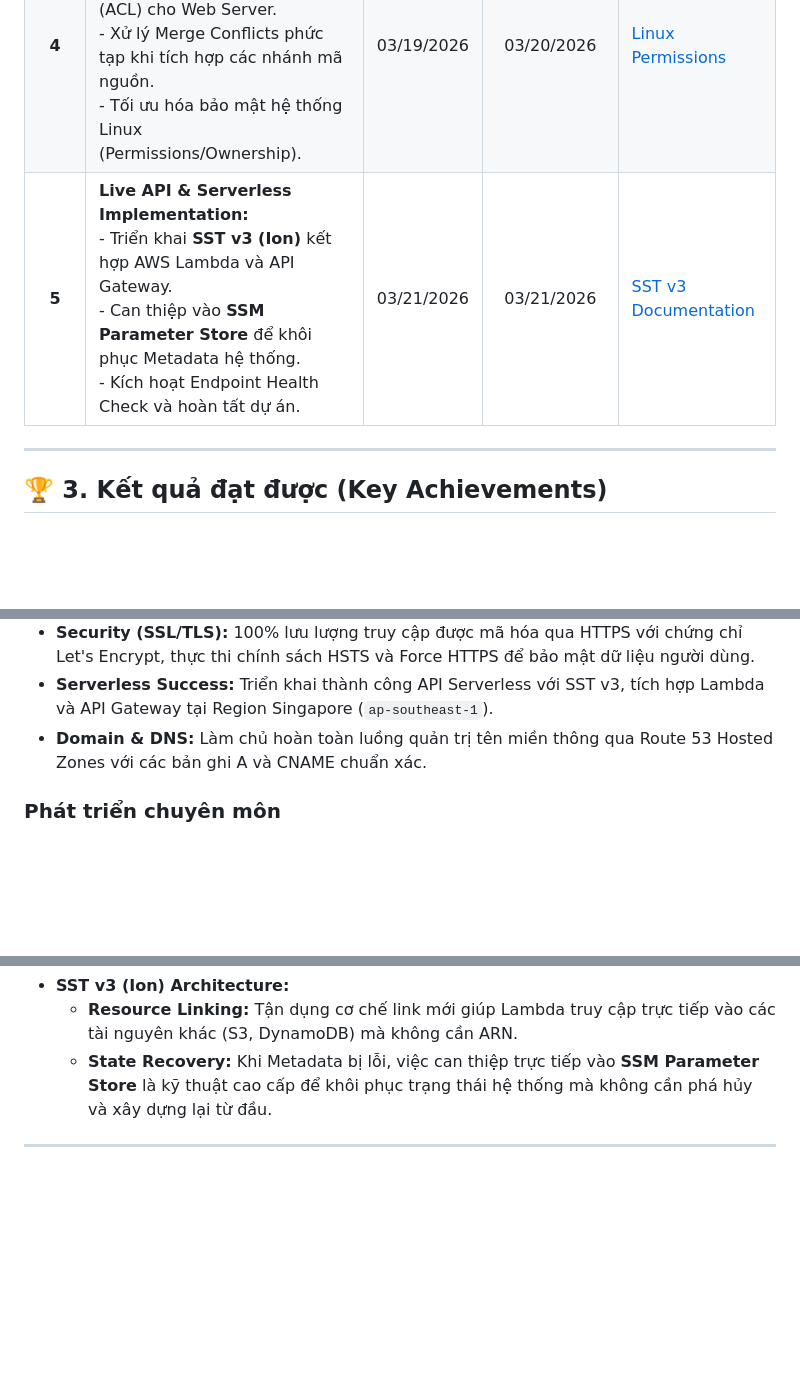
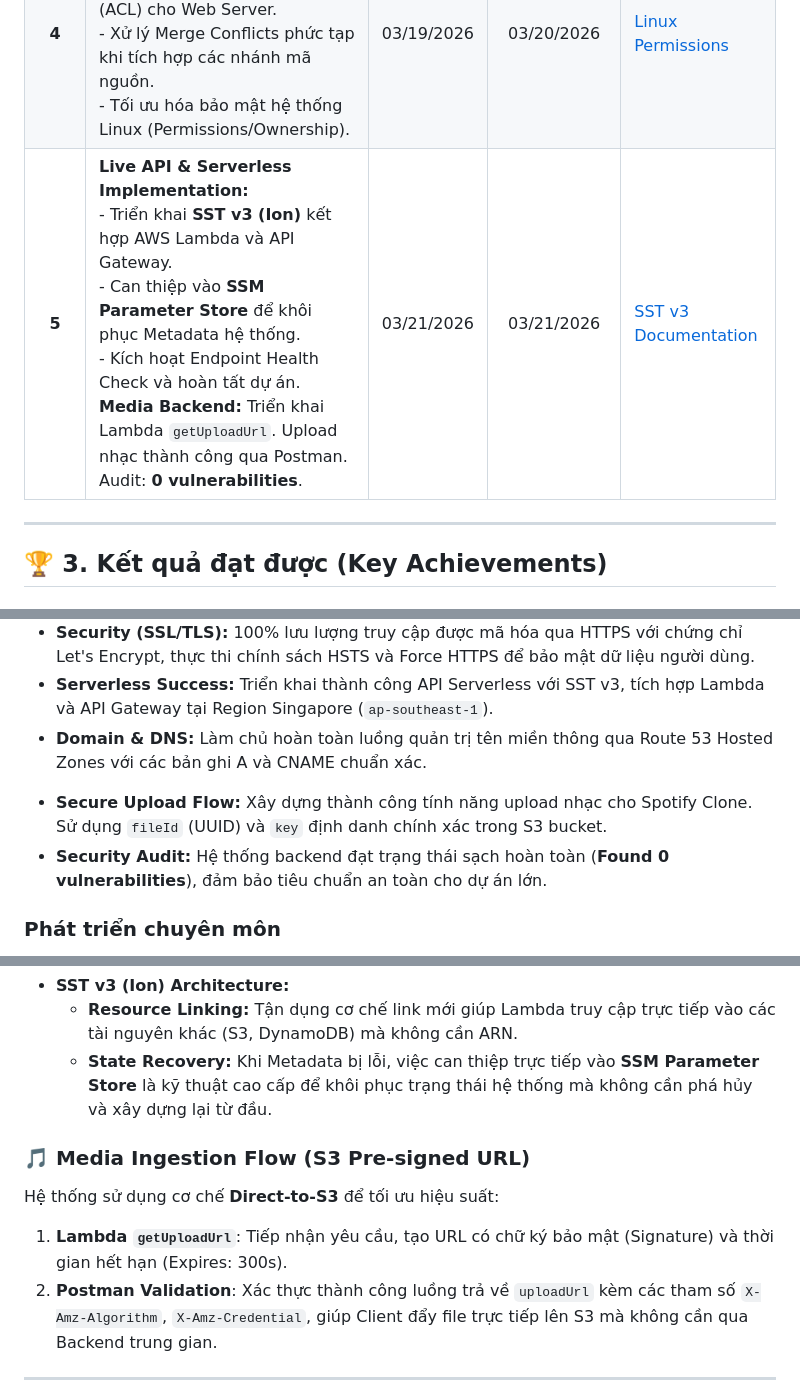
Before and after one commit to khiemHoang1410/aws-fjc, a Markdown page: docs/worklog/week-2.md, 3 parts joined by grey strips. GitHub-like rendering; blank space fills up the shorter version.

Commit message:
feat: complete music upload flow with 0 vulnerabilities

```diff
--- a/docs/worklog/week-2.md
+++ b/docs/worklog/week-2.md
@@ -34,10 +33,9 @@ Dưới đây là bảng tổng hợp các đầu việc đã được thực hi
 | **2** | **Infrastructure Re-engineering & CLI Mastery:** <br> - Thực hiện Cleanup tài nguyên cũ để tối ưu hóa Budget. <br> - Tái cấu hình toàn bộ hạ tầng mạng và server thông qua AWS CLI. <br> - Gán Elastic IP (`54.251.43.8`) và ánh xạ DNS cho `hskhiem.io.vn`. | 03/17/2026 | 03/17/2026 | [AWS CLI Reference](https://awscli.amazonaws.com/v2/documentation/api/latest/index.html) |
 | **3** | **Frontend Orchestration & Modern Runtime:** <br> - Nâng cấp môi trường thực thi lên Node.js v20 (LTS). <br> - Triển khai React + Vite 6 trên nền tảng Nginx Proxy. <br> - Cấu hình SSH Key kết nối an toàn giữa EC2 và GitHub. | 03/18/2026 | 03/18/2026 | [Vite 6 Guide](https://vitejs.dev/guide/) |
 | **4** | **System Permission & Ownership:** <br> - Cấu hình Access Control List (ACL) cho Web Server. <br> - Xử lý Merge Conflicts phức tạp khi tích hợp các nhánh mã nguồn. <br> - Tối ưu hóa bảo mật hệ thống Linux (Permissions/Ownership). | 03/19/2026 | 03/20/2026 | [Linux Permissions](https://linux.die.net/man/1/chmod) |
-| **5** | **Live API & Serverless Implementation:** <br> - Triển khai **SST v3 (Ion)** kết hợp AWS Lambda và API Gateway. <br> - Can thiệp vào **SSM Parameter Store** để khôi phục Metadata hệ thống. <br> - Kích hoạt Endpoint Health Check và hoàn tất dự án. | 03/21/2026 | 03/21/2026 | [SST v3 Documentation](https://sst.dev/docs/) |
+| **5** | **Live API & Serverless Implementation:** <br> - Triển khai **SST v3 (Ion)** kết hợp AWS Lambda và API Gateway. <br> - Can thiệp vào **SSM Parameter Store** để khôi phục Metadata hệ thống. <br> - Kích hoạt Endpoint Health Check và hoàn tất dự án. <br> **Media Backend:** Triển khai Lambda `getUploadUrl`. Upload nhạc thành công qua Postman. Audit: **0 vulnerabilities**. | 03/21/2026 | 03/21/2026 | [SST v3 Documentation](https://sst.dev/docs/) |
 
 ---
-
 
 ## 🏆 3. Kết quả đạt được (Key Achievements)
 
@@ -47,6 +45,8 @@ Dưới đây là bảng tổng hợp các đầu việc đã được thực hi
 * **Security (SSL/TLS):** 100% lưu lượng truy cập được mã hóa qua HTTPS với chứng chỉ Let's Encrypt, thực thi chính sách HSTS và Force HTTPS để bảo mật dữ liệu người dùng.
 * **Serverless Success:** Triển khai thành công API Serverless với SST v3, tích hợp Lambda và API Gateway tại Region Singapore (`ap-southeast-1`).
 * **Domain & DNS:** Làm chủ hoàn toàn luồng quản trị tên miền thông qua Route 53 Hosted Zones với các bản ghi A và CNAME chuẩn xác.
+- **Secure Upload Flow:** Xây dựng thành công tính năng upload nhạc cho Spotify Clone. Sử dụng `fileId` (UUID) và `key` định danh chính xác trong S3 bucket.
+- **Security Audit:** Hệ thống backend đạt trạng thái sạch hoàn toàn (**Found 0 vulnerabilities**), đảm bảo tiêu chuẩn an toàn cho dự án lớn.
 
 ### Phát triển chuyên môn
 * **Problem Solving:** Khả năng xử lý các xung đột mã nguồn (Merge Conflicts) và lỗi hệ thống (Permissions, Port Conflict) một cách chuyên nghiệp.
@@ -70,6 +70,11 @@ Hệ thống sử dụng Nginx không chỉ như một Web Server mà còn đón
     * **Resource Linking:** Tận dụng cơ chế link mới giúp Lambda truy cập trực tiếp vào các tài nguyên khác (S3, DynamoDB) mà không cần ARN.
     * **State Recovery:** Khi Metadata bị lỗi, việc can thiệp trực tiếp vào **SSM Parameter Store** là kỹ thuật cao cấp để khôi phục trạng thái hệ thống mà không cần phá hủy và xây dựng lại từ đầu.
 
+### 🎵 Media Ingestion Flow (S3 Pre-signed URL)
+Hệ thống sử dụng cơ chế **Direct-to-S3** để tối ưu hiệu suất:
+1. **Lambda `getUploadUrl`**: Tiếp nhận yêu cầu, tạo URL có chữ ký bảo mật (Signature) và thời gian hết hạn (Expires: 300s).
+2. **Postman Validation**: Xác thực thành công luồng trả về `uploadUrl` kèm các tham số `X-Amz-Algorithm`, `X-Amz-Credential`, giúp Client đẩy file trực tiếp lên S3 mà không cần qua Backend trung gian.
+
 ---
 
 ## 💡 5. Xử lý sự cố & Bài học kinh nghiệm (Troubleshooting)
```
Also changed, not shown: other parts of docs/worklog/week-2.md (+2 -3 lines).
